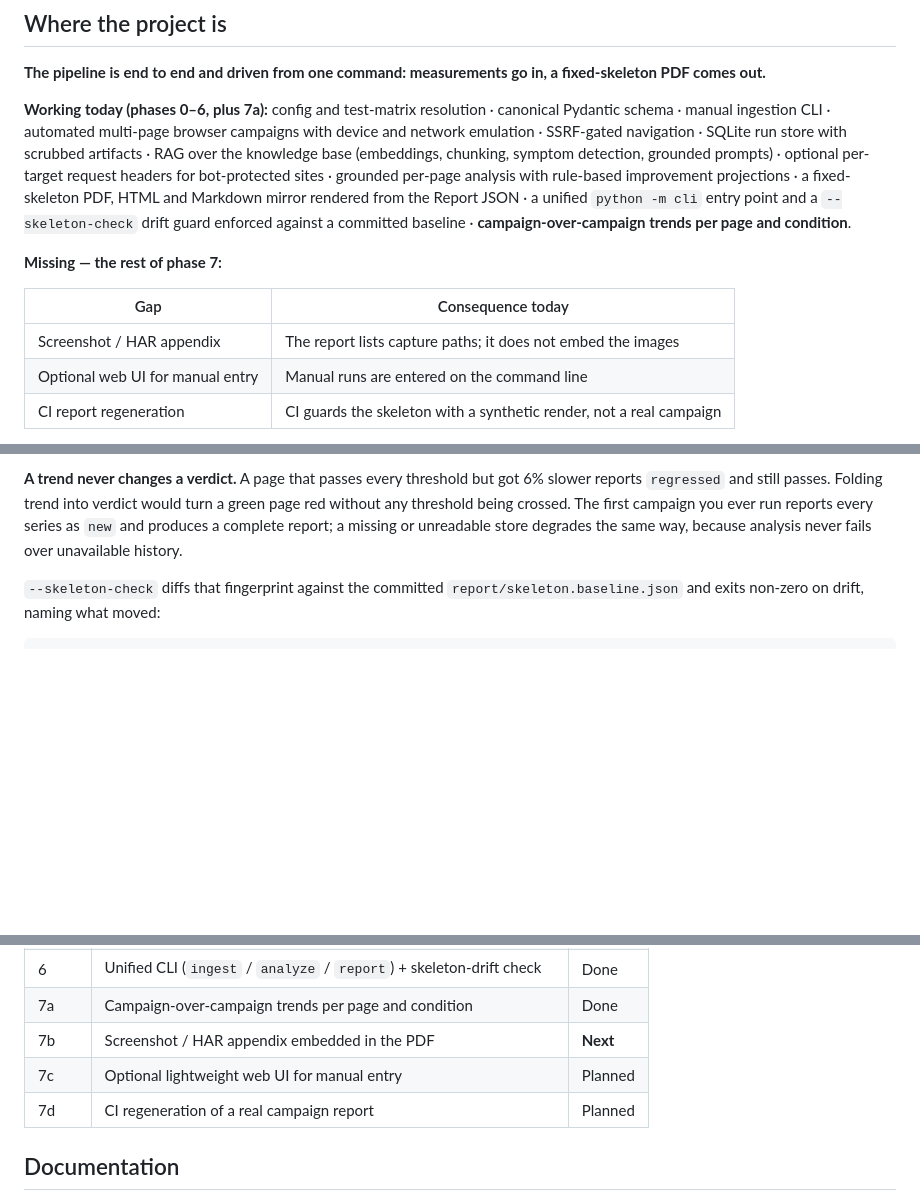
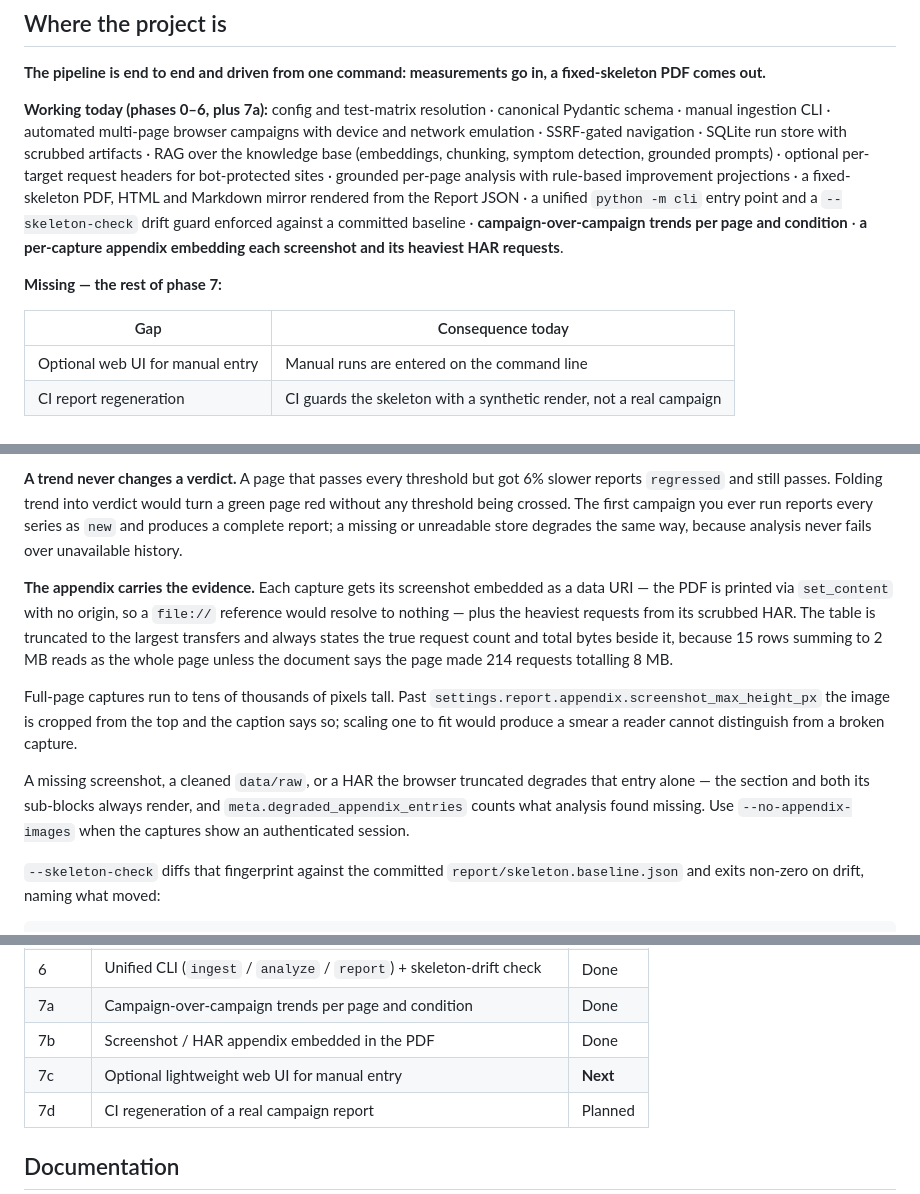
Before and after one commit to Philofobia/performance-report, a Markdown page: README.md, 3 parts joined by grey strips. Drawn GitHub-style; blank space fills up the shorter version.

Commit message:
Document the capture appendix
Co-Authored-By: Claude Opus 5 <noreply@anthropic.com>

```diff
--- a/README.md
+++ b/README.md
@@ -20,13 +20,13 @@ grounded prompts) · optional per-target request headers for bot-protected sites
 grounded per-page analysis with rule-based improvement projections · a fixed-skeleton
 PDF, HTML and Markdown mirror rendered from the Report JSON · a unified `python -m cli`
 entry point and a `--skeleton-check` drift guard enforced against a committed baseline ·
-**campaign-over-campaign trends per page and condition**.
+**campaign-over-campaign trends per page and condition** · **a per-capture appendix
+embedding each screenshot and its heaviest HAR requests**.
 
 **Missing — the rest of phase 7:**
 
 | Gap                              | Consequence today                                            |
 | -------------------------------- | ------------------------------------------------------------ |
-| Screenshot / HAR appendix        | The report lists capture paths; it does not embed the images |
 | Optional web UI for manual entry | Manual runs are entered on the command line                  |
 | CI report regeneration           | CI guards the skeleton with a synthetic render, not a real campaign |
 
@@ -341,6 +342,24 @@ green page red without any threshold being crossed. The first campaign you ever
 reports every series as `new` and produces a complete report; a missing or unreadable
 store degrades the same way, because analysis never fails over unavailable history.
 
+**The appendix carries the evidence.** Each capture gets its screenshot embedded
+as a data URI — the PDF is printed via `set_content` with no origin, so a
+`file://` reference would resolve to nothing — plus the heaviest requests from
+its scrubbed HAR. The table is truncated to the largest transfers and always
+states the true request count and total bytes beside it, because 15 rows summing
+to 2 MB reads as the whole page unless the document says the page made 214
+requests totalling 8 MB.
+
+Full-page captures run to tens of thousands of pixels tall. Past
+`settings.report.appendix.screenshot_max_height_px` the image is cropped from the
+top and the caption says so; scaling one to fit would produce a smear a reader
+cannot distinguish from a broken capture.
+
+A missing screenshot, a cleaned `data/raw`, or a HAR the browser truncated
+degrades that entry alone — the section and both its sub-blocks always render,
+and `meta.degraded_appendix_entries` counts what analysis found missing. Use
+`--no-appendix-images` when the captures show an authenticated session.
+
 `--skeleton-check` diffs that fingerprint against the committed
 `report/skeleton.baseline.json` and exits non-zero on drift, naming what moved:
 
@@ -421,8 +440,8 @@ affect day-to-day use:
 | 5     | Report rendering — fixed HTML skeleton → PDF + Markdown mirror       | Done     |
 | 6     | Unified CLI (`ingest` / `analyze` / `report`) + skeleton-drift check | Done     |
 | 7a    | Campaign-over-campaign trends per page and condition                 | Done     |
-| 7b    | Screenshot / HAR appendix embedded in the PDF                        | **Next** |
-| 7c    | Optional lightweight web UI for manual entry                         | Planned  |
+| 7b    | Screenshot / HAR appendix embedded in the PDF                        | Done     |
+| 7c    | Optional lightweight web UI for manual entry                         | **Next** |
 | 7d    | CI regeneration of a real campaign report                            | Planned  |
 
 ## Documentation
```
Also changed, not shown: other parts of README.md (+2 -1 lines), docs/PROJECT_SPEC.md (+4 -1 lines), docs/SECURITY_PLAN.md (+13 -0 lines).
